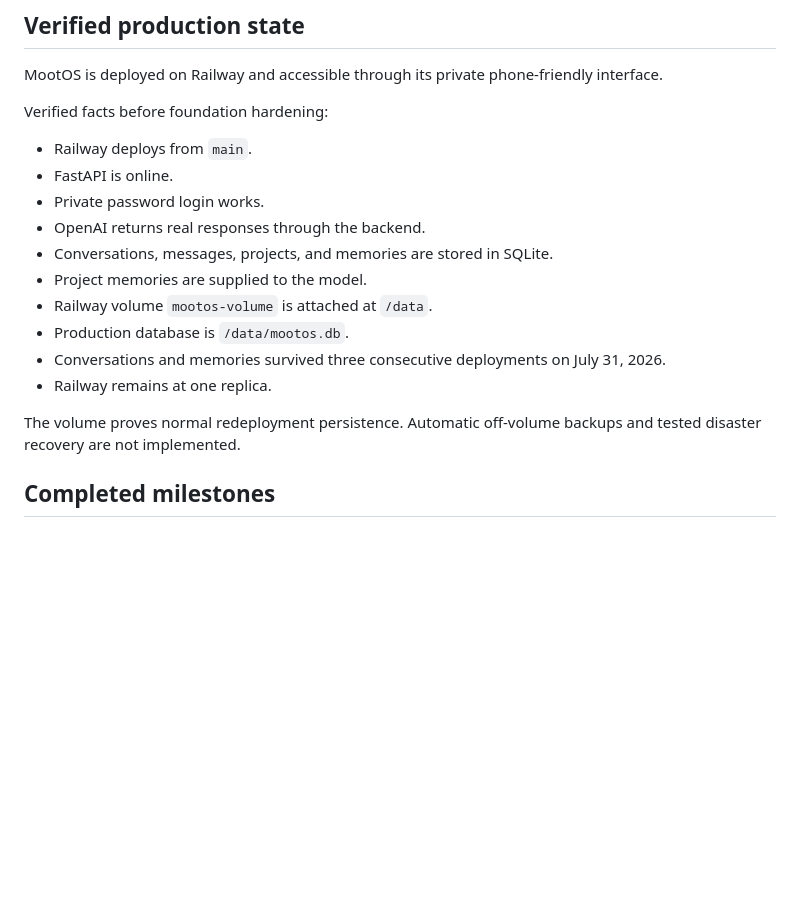
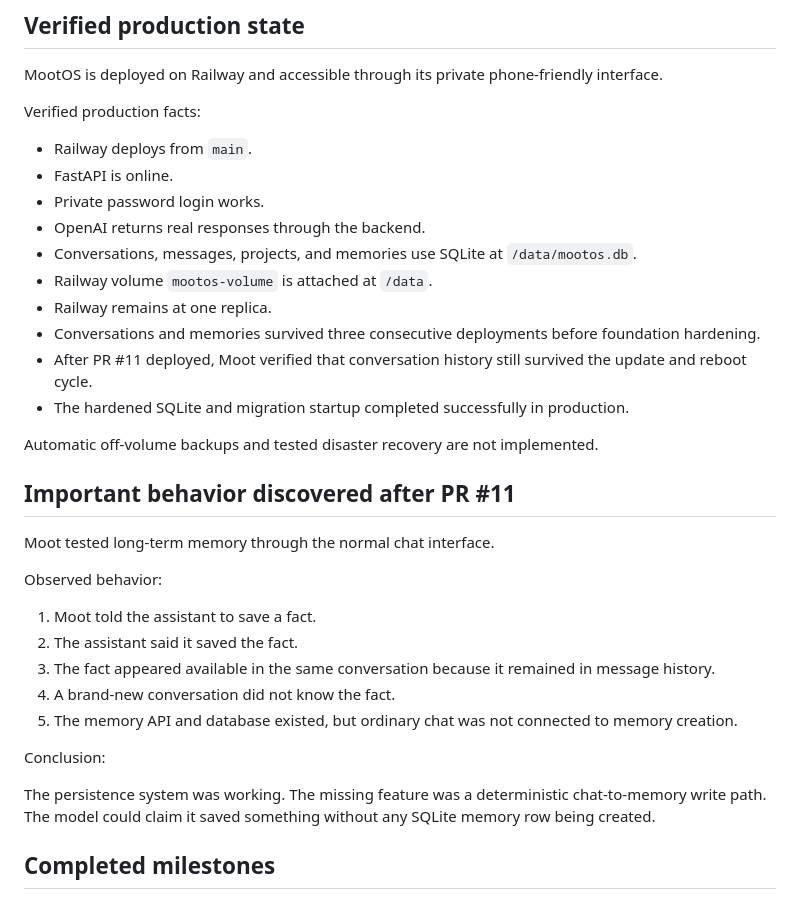
Before and after one commit to mootmoot1/MootOS, a Markdown page: docs/CURRENT_CHECKPOINT.md, the part around one of its changes. GitHub-like rendering; blank space fills up the shorter version.

```diff
--- a/docs/CURRENT_CHECKPOINT.md
+++ b/docs/CURRENT_CHECKPOINT.md
@@ -9,20 +9,36 @@
 
 MootOS is deployed on Railway and accessible through its private phone-friendly interface.
 
-Verified facts before foundation hardening:
+Verified production facts:
 
 - Railway deploys from `main`.
 - FastAPI is online.
 - Private password login works.
 - OpenAI returns real responses through the backend.
-- Conversations, messages, projects, and memories are stored in SQLite.
-- Project memories are supplied to the model.
+- Conversations, messages, projects, and memories use SQLite at `/data/mootos.db`.
 - Railway volume `mootos-volume` is attached at `/data`.
-- Production database is `/data/mootos.db`.
-- Conversations and memories survived three consecutive deployments on July 31, 2026.
 - Railway remains at one replica.
+- Conversations and memories survived three consecutive deployments before foundation hardening.
+- After PR #11 deployed, Moot verified that conversation history still survived the update and reboot cycle.
+- The hardened SQLite and migration startup completed successfully in production.
 
-The volume proves normal redeployment persistence. Automatic off-volume backups and tested disaster recovery are not implemented.
+Automatic off-volume backups and tested disaster recovery are not implemented.
+
+## Important behavior discovered after PR #11
+
+Moot tested long-term memory through the normal chat interface.
+
+Observed behavior:
+
+1. Moot told the assistant to save a fact.
+2. The assistant said it saved the fact.
+3. The fact appeared available in the same conversation because it remained in message history.
+4. A brand-new conversation did not know the fact.
+5. The memory API and database existed, but ordinary chat was not connected to memory creation.
+
+Conclusion:
+
+The persistence system was working. The missing feature was a deterministic chat-to-memory write path. The model could claim it saved something without any SQLite memory row being created.
 
 ## Completed milestones
 
```
Also changed, not shown: other parts of docs/CURRENT_CHECKPOINT.md (+75 -55 lines).
